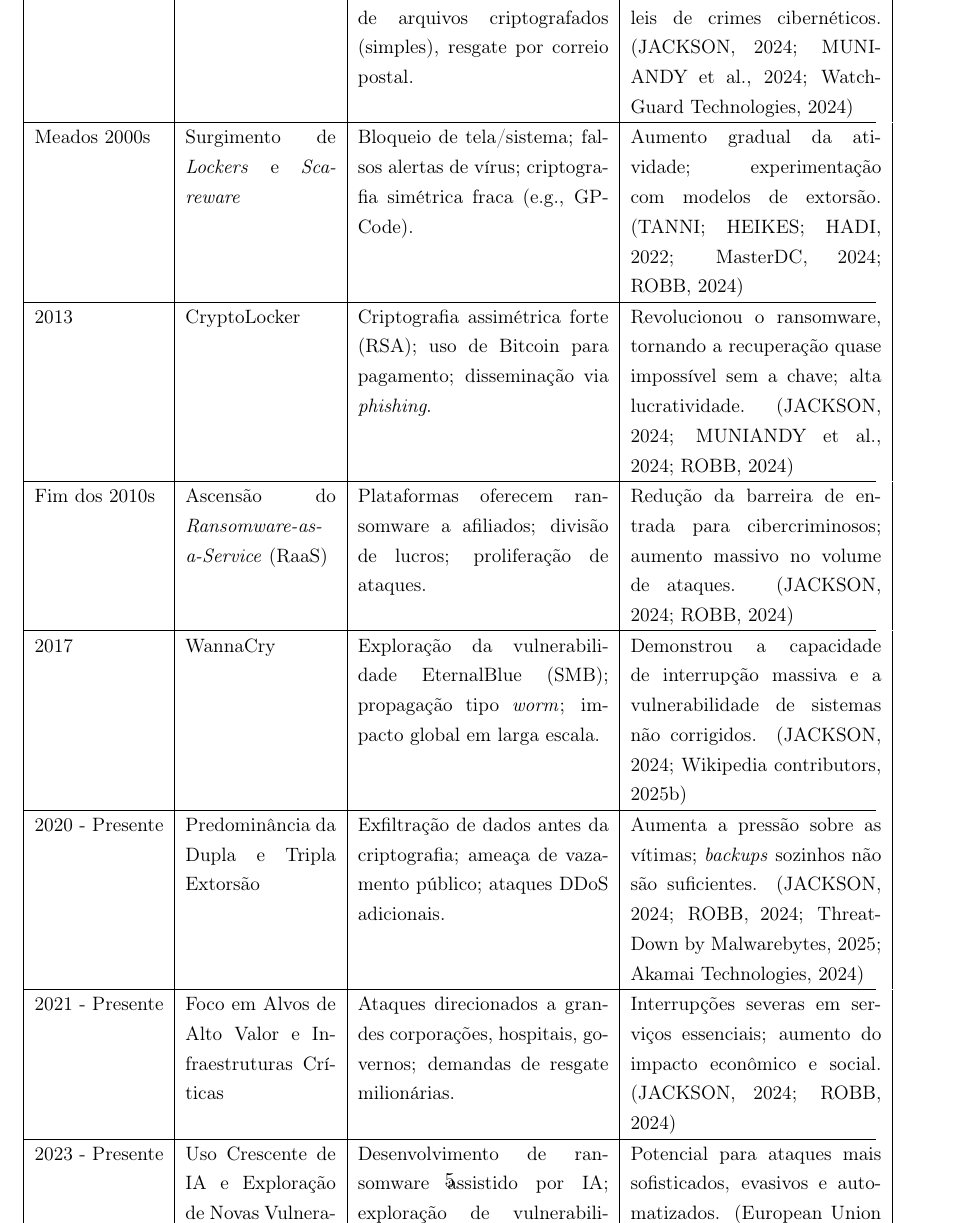
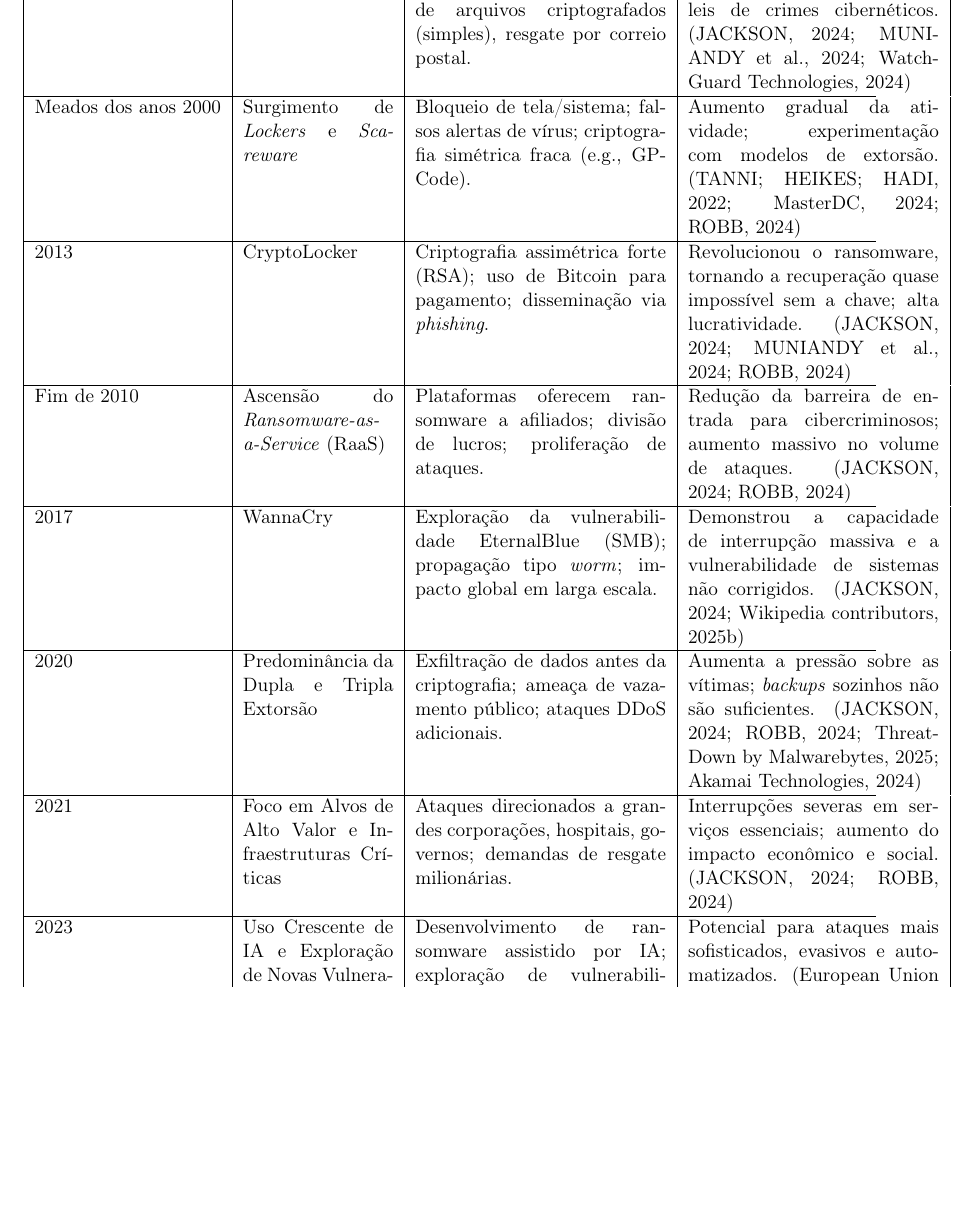
Before and after one commit to cenciW/artigo_ransomware, a LaTeX document (main.tex, which reads tabela_evolucao_ransonware.tex): part of page 5 of 27, cut so that both start at the same text, the shorter picture padded with empty space. Compiled offline with pdfLaTeX.

Commit message:
fix: tables

```diff
--- a/tabela_evolucao_ransonware.tex
+++ b/tabela_evolucao_ransonware.tex
@@ -4,32 +4,32 @@
     \small
     \caption{Evolução Histórica do Ransomware}
     \label{tab:evolucao_historica}
-    \sloppy % Permite quebras de linha mais flexíveis para evitar underfull hbox
+    \sloppy
     \begin{tabularx}{\textwidth}{|l|p{3cm}|p{5cm}|p{5cm}|}
         \hline
         \textbf{Período} & \textbf{Marco Principal} & \textbf{Características Notáveis} & \textbf{Impacto Significativo} \\ \hline
         1989 & AIDS Trojan (PC Cyborg) & Distribuição via disquetes, ocultação de diretórios, nomes de arquivos criptografados
         (simples), resgate por correio postal. & Primeiro ransomware documentado; catalisador para leis de crimes cibernéticos.
         \cite{CyberMaxxRansomwareHistory, Muniandy2024Ransomware, WatchGuardAIDSTrojan} \\ \hline
-        Meados 2000s & Surgimento de \textit{Lockers} e \textit{Scareware} & Bloqueio de tela/sistema; falsos alertas de vírus;
+        Meados dos anos 2000 & Surgimento de \textit{Lockers} e \textit{Scareware} & Bloqueio de tela/sistema; falsos alertas de vírus;
         criptografia simétrica fraca (e.g., GPCode). & Aumento gradual da atividade; experimentação com modelos de extorsão.
         \cite{Tanni2022RedAlert, MasterDCRansomwareHowItWorks, Robb2024RansomwareHistory} \\ \hline
         2013 & CryptoLocker & Criptografia assimétrica forte (RSA); uso de Bitcoin para pagamento; disseminação via
         \textit{phishing}. & Revolucionou o ransomware, tornando a recuperação quase impossível sem a chave; alta lucratividade.
         \cite{CyberMaxxRansomwareHistory, Muniandy2024Ransomware, Robb2024RansomwareHistory} \\ \hline
-        Fim dos 2010s & Ascensão do \textit{Ransomware-as-a-Service} (RaaS) & Plataformas oferecem ransomware a afiliados;
+        Fim de 2010 & Ascensão do \textit{Ransomware-as-a-Service} (RaaS) & Plataformas oferecem ransomware a afiliados;
         divisão de lucros; proliferação de ataques. & Redução da barreira de entrada para cibercriminosos; aumento massivo no
         volume de ataques. \cite{CyberMaxxRansomwareHistory, Robb2024RansomwareHistory} \\ \hline
         2017 & WannaCry & Exploração da vulnerabilidade EternalBlue (SMB); propagação tipo \textit{worm}; impacto global em
         larga escala. & Demonstrou a capacidade de interrupção massiva e a vulnerabilidade de sistemas não corrigidos.
         \cite{CyberMaxxRansomwareHistory, WikipediaWannaCry} \\ \hline
-        2020 - Presente & Predominância da Dupla e Tripla Extorsão & Exfiltração de dados antes da criptografia; ameaça
+        2020 & Predominância da Dupla e Tripla Extorsão & Exfiltração de dados antes da criptografia; ameaça
         de vazamento público; ataques DDoS adicionais. & Aumenta a pressão sobre as vítimas; \textit{backups} sozinhos não
         são suficientes. \cite{CyberMaxxRansomwareHistory, Robb2024RansomwareHistory, ThreatDownALPHVBlackCat, AkamaiBlackCatRansomware} \\ \hline
-        2021 - Presente & Foco em Alvos de Alto Valor e Infraestruturas Críticas & Ataques direcionados a grandes
+        2021 & Foco em Alvos de Alto Valor e Infraestruturas Críticas & Ataques direcionados a grandes
         corporações, hospitais, governos; demandas de resgate milionárias. & Interrupções severas em serviços essenciais;
         aumento do impacto econômico e social. \cite{CyberMaxxRansomwareHistory, Robb2024RansomwareHistory} \\ \hline
-        2023 - Presente & Uso Crescente de IA e Exploração de Novas Vulnerabilidades & Desenvolvimento de ransomware assistido
+        2023 & Uso Crescente de IA e Exploração de Novas Vulnerabilidades & Desenvolvimento de ransomware assistido
         por IA; exploração de vulnerabilidades em dispositivos IoT e \textit{firmware}. & Potencial para ataques mais sofisticados,
         evasivos e automatizados. \cite{ENISA_ETL_2023, KasperskyRansomwareReport2025} \\ \hline
     \end{tabularx}
```
Also changed, not shown: tabela_pagamento_resgate.tex (+1 -1 lines), main.pdf, tabela_evolucao_ransonware.tex (2 more changed lines).
